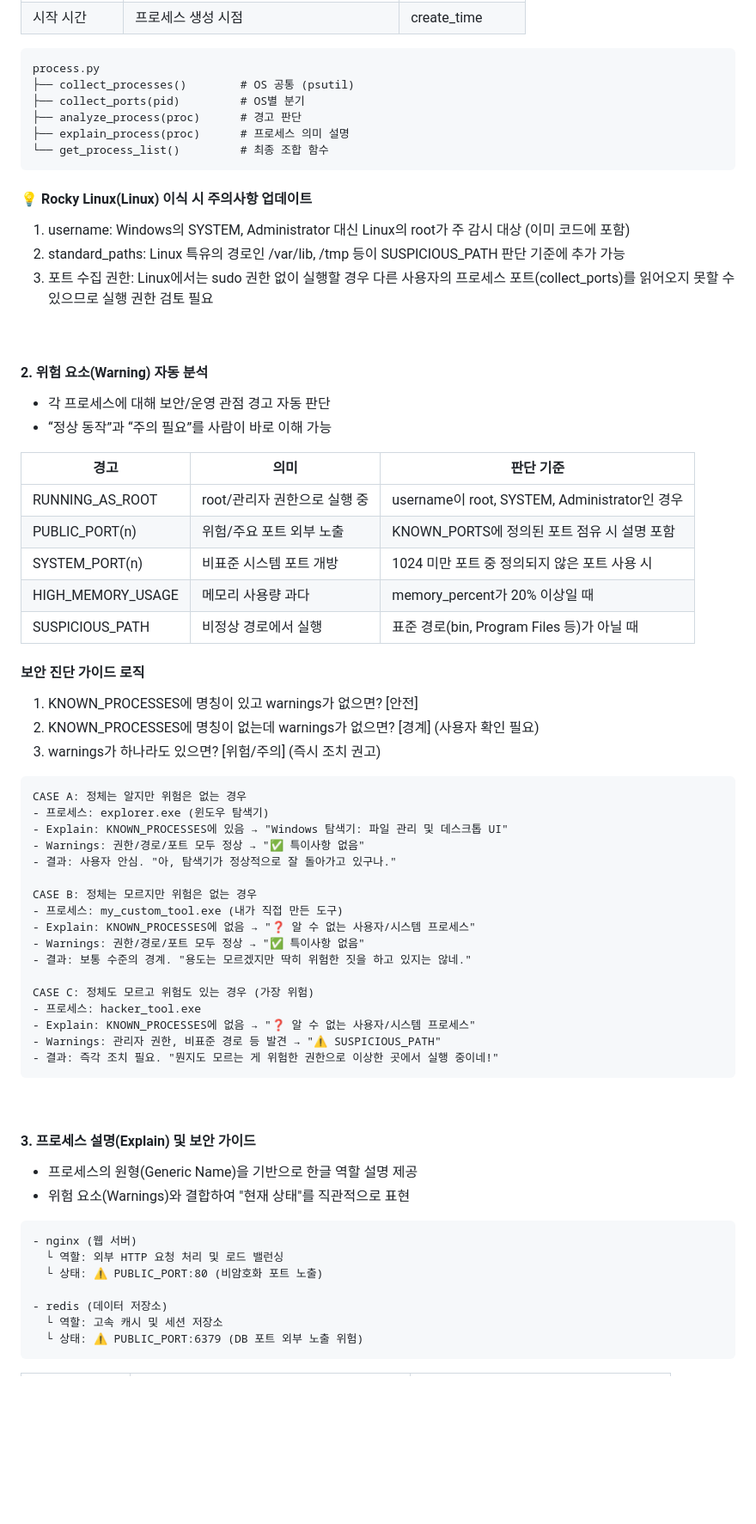
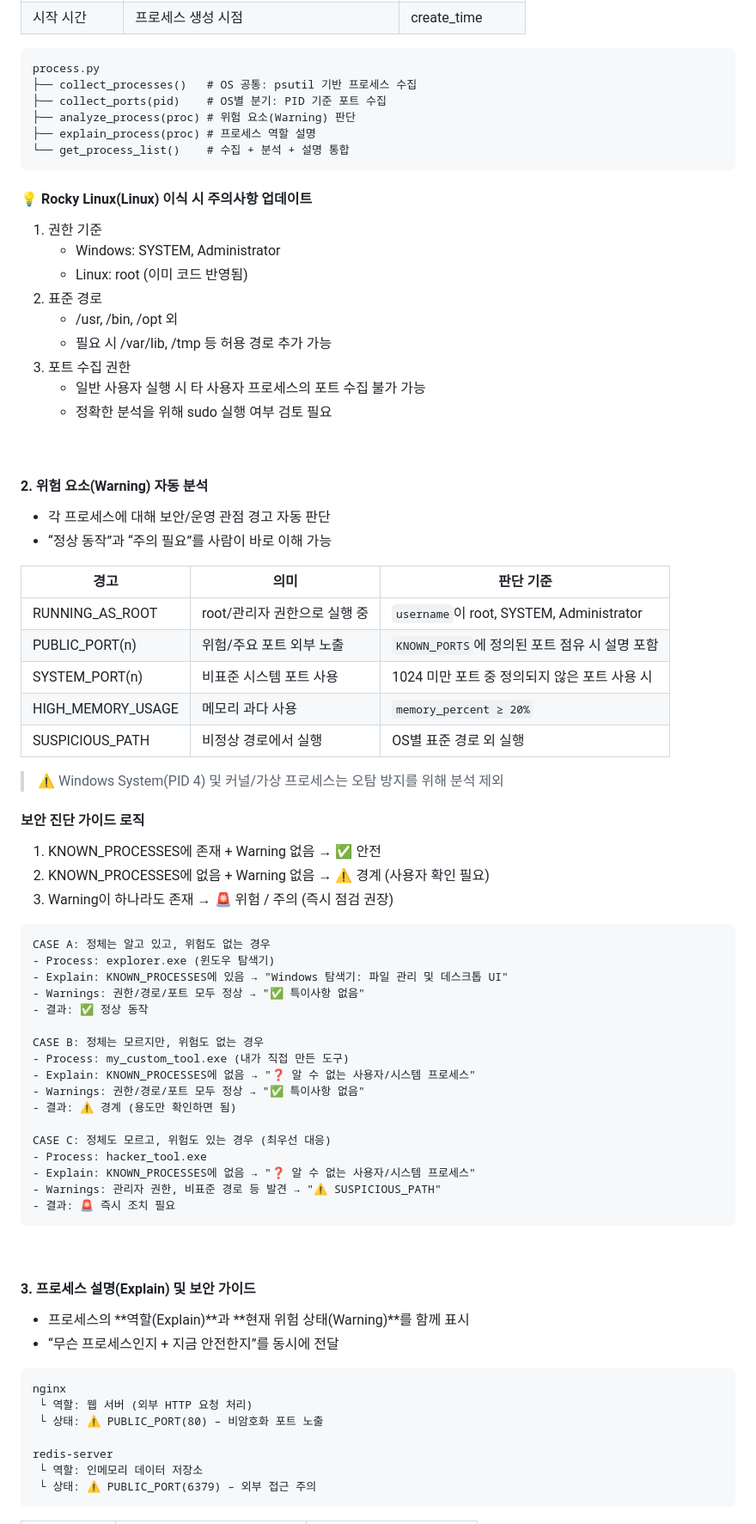
Before and after one commit to seoheejung/server-monitor, a Markdown page: web/README.md, the part around one of its changes. Shown at 86% size. GitHub-like rendering; blank space fills up the shorter version.

````diff
--- a/web/README.md
+++ b/web/README.md
@@ -366,17 +366,23 @@ uvicorn app.main:app --reload
 
 ```
 process.py
-├── collect_processes()        # OS 공통 (psutil)
-├── collect_ports(pid)         # OS별 분기
-├── analyze_process(proc)      # 경고 판단
-├── explain_process(proc)      # 프로세스 의미 설명
-└── get_process_list()         # 최종 조합 함수
+├── collect_processes()   # OS 공통: psutil 기반 프로세스 수집
+├── collect_ports(pid)    # OS별 분기: PID 기준 포트 수집
+├── analyze_process(proc) # 위험 요소(Warning) 판단
+├── explain_process(proc) # 프로세스 역할 설명
+└── get_process_list()    # 수집 + 분석 + 설명 통합
 ```
 
 #### 💡 Rocky Linux(Linux) 이식 시 주의사항 업데이트
-1. username: Windows의 SYSTEM, Administrator 대신 Linux의 root가 주 감시 대상 (이미 코드에 포함)
-2. standard_paths: Linux 특유의 경로인 /var/lib, /tmp 등이 SUSPICIOUS_PATH 판단 기준에 추가 가능
-3. 포트 수집 권한: Linux에서는 sudo 권한 없이 실행할 경우 다른 사용자의 프로세스 포트(collect_ports)를 읽어오지 못할 수 있으므로 실행 권한 검토 필요
+1. 권한 기준
+   - Windows: SYSTEM, Administrator
+   - Linux: root (이미 코드 반영됨)
+2. 표준 경로
+   - /usr, /bin, /opt 외
+   - 필요 시 /var/lib, /tmp 등 허용 경로 추가 가능
+3. 포트 수집 권한
+   - 일반 사용자 실행 시 타 사용자 프로세스의 포트 수집 불가 가능
+   - 정확한 분석을 위해 sudo 실행 여부 검토 필요
 
 <br>
 
@@ -386,50 +392,52 @@ process.py
 
 | 경고                | 의미                 | 판단 기준        |
 | ----------------- | ------------------ |------------------ |
-| RUNNING_AS_ROOT   | root/관리자 권한으로 실행 중 | username이 root, SYSTEM, Administrator인 경우 |
-| PUBLIC_PORT(n)    | 위험/주요 포트 외부 노출 | KNOWN_PORTS에 정의된 포트 점유 시 설명 포함 |
-| SYSTEM_PORT(n)    | 비표준 시스템 포트 개방 | 1024 미만 포트 중 정의되지 않은 포트 사용 시 |
-| HIGH_MEMORY_USAGE | 메모리 사용량 과다     | memory_percent가 20% 이상일 때 |
-| SUSPICIOUS_PATH   | 비정상 경로에서 실행    | 표준 경로(bin, Program Files 등)가 아닐 때 |
+| RUNNING_AS_ROOT   | root/관리자 권한으로 실행 중 | `username`이 root, SYSTEM, Administrator |
+| PUBLIC_PORT(n)    | 위험/주요 포트 외부 노출 | `KNOWN_PORTS`에 정의된 포트 점유 시 설명 포함 |
+| SYSTEM_PORT(n)    | 비표준 시스템 포트 사용 | 1024 미만 포트 중 정의되지 않은 포트 사용 시 |
+| HIGH_MEMORY_USAGE | 메모리 과다 사용    | `memory_percent ≥ 20%` |
+| SUSPICIOUS_PATH   | 비정상 경로에서 실행    | OS별 표준 경로 외 실행 |
+
+> ⚠️ Windows System(PID 4) 및 커널/가상 프로세스는 오탐 방지를 위해 분석 제외
 
 #### 보안 진단 가이드 로직
-1. KNOWN_PROCESSES에 명칭이 있고 warnings가 없으면? [안전]
-2. KNOWN_PROCESSES에 명칭이 없는데 warnings가 없으면? [경계] (사용자 확인 필요)
-3. warnings가 하나라도 있으면? [위험/주의] (즉시 조치 권고)
+1. KNOWN_PROCESSES에 존재 + Warning 없음 → ✅ 안전
+2. KNOWN_PROCESSES에 없음 + Warning 없음 → ⚠️ 경계 (사용자 확인 필요)
+3. Warning이 하나라도 존재 → 🚨 위험 / 주의 (즉시 점검 권장)
 
 ```
-CASE A: 정체는 알지만 위험은 없는 경우
-- 프로세스: explorer.exe (윈도우 탐색기)
+CASE A: 정체는 알고 있고, 위험도 없는 경우
+- Process: explorer.exe (윈도우 탐색기)
 - Explain: KNOWN_PROCESSES에 있음 → "Windows 탐색기: 파일 관리 및 데스크톱 UI"
 - Warnings: 권한/경로/포트 모두 정상 → "✅ 특이사항 없음"
-- 결과: 사용자 안심. "아, 탐색기가 정상적으로 잘 돌아가고 있구나."
+- 결과: ✅ 정상 동작
 
-CASE B: 정체는 모르지만 위험은 없는 경우
-- 프로세스: my_custom_tool.exe (내가 직접 만든 도구)
+CASE B: 정체는 모르지만, 위험도 없는 경우
+- Process: my_custom_tool.exe (내가 직접 만든 도구)
 - Explain: KNOWN_PROCESSES에 없음 → "❓ 알 수 없는 사용자/시스템 프로세스"
 - Warnings: 권한/경로/포트 모두 정상 → "✅ 특이사항 없음"
-- 결과: 보통 수준의 경계. "용도는 모르겠지만 딱히 위험한 짓을 하고 있지는 않네."
+- 결과: ⚠️ 경계 (용도만 확인하면 됨)
 
-CASE C: 정체도 모르고 위험도 있는 경우 (가장 위험)
-- 프로세스: hacker_tool.exe
+CASE C: 정체도 모르고, 위험도 있는 경우 (최우선 대응)
+- Process: hacker_tool.exe
 - Explain: KNOWN_PROCESSES에 없음 → "❓ 알 수 없는 사용자/시스템 프로세스"
 - Warnings: 관리자 권한, 비표준 경로 등 발견 → "⚠️ SUSPICIOUS_PATH"
-- 결과: 즉각 조치 필요. "뭔지도 모르는 게 위험한 권한으로 이상한 곳에서 실행 중이네!"
+- 결과: 🚨 즉시 조치 필요
 ```
 
 <br>
 
 #### 3. 프로세스 설명(Explain) 및 보안 가이드
-- 프로세스의 원형(Generic Name)을 기반으로 한글 역할 설명 제공
-- 위험 요소(Warnings)와 결합하여 "현재 상태"를 직관적으로 표현
+- 프로세스의 **역할(Explain)**과 **현재 위험 상태(Warning)**를 함께 표시
+- “무슨 프로세스인지 + 지금 안전한지”를 동시에 전달
 
 ```
-- nginx (웹 서버)
-  └ 역할: 외부 HTTP 요청 처리 및 로드 밸런싱
-  └ 상태: ⚠️ PUBLIC_PORT:80 (비암호화 포트 노출)
+nginx
+ └ 역할: 웹 서버 (외부 HTTP 요청 처리)
+ └ 상태: ⚠️ PUBLIC_PORT(80) – 비암호화 포트 노출
 
-- redis (데이터 저장소)
-  └ 역할: 고속 캐시 및 세션 저장소
-  └ 상태: ⚠️ PUBLIC_PORT:6379 (DB 포트 외부 노출 위험)
+redis-server
+ └ 역할: 인메모리 데이터 저장소
+ └ 상태: ⚠️ PUBLIC_PORT(6379) – 외부 접근 주의
 ```
 
````
Also changed, not shown: other parts of web/README.md (+6 -5 lines), README.md (+2 -0 lines), docs/POLICY.md (added, +143 -0 lines).
